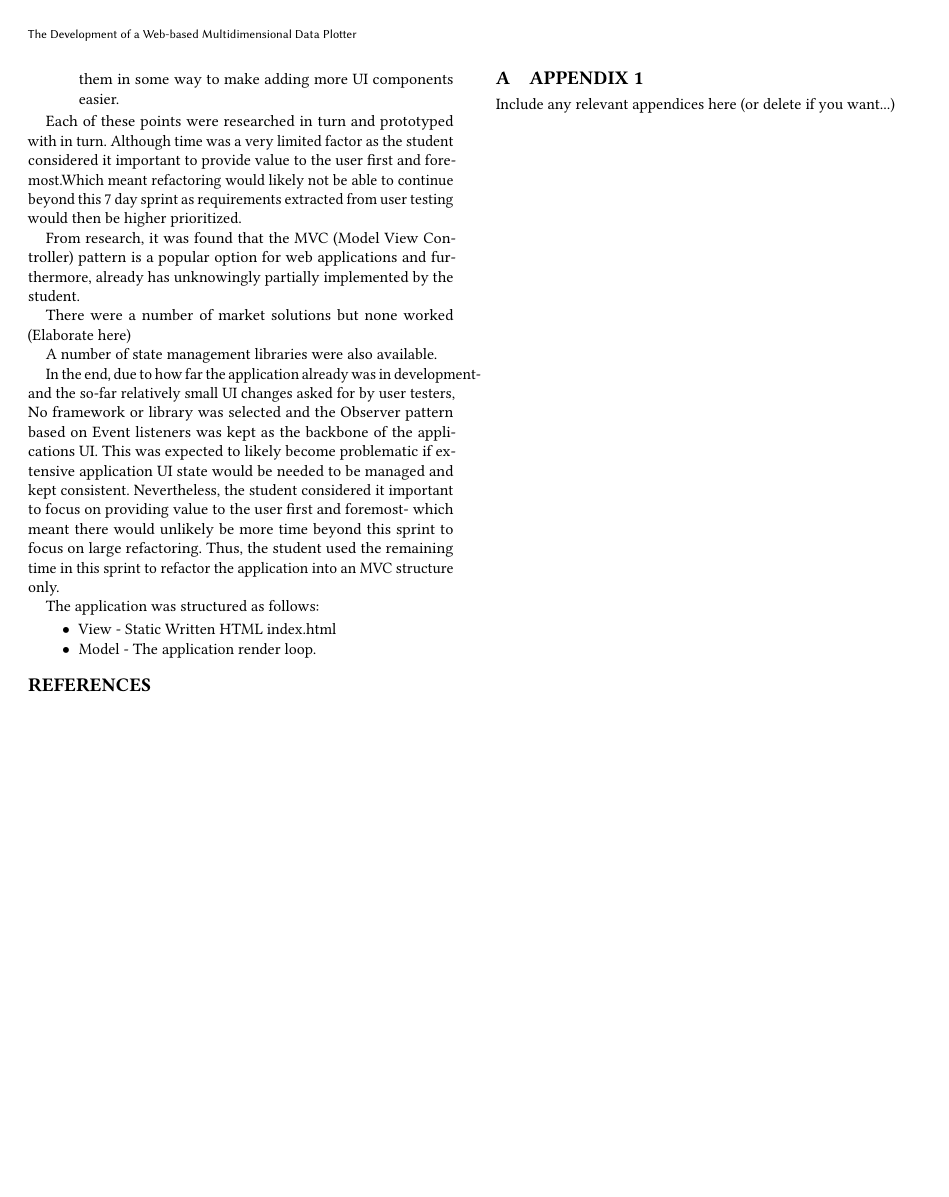
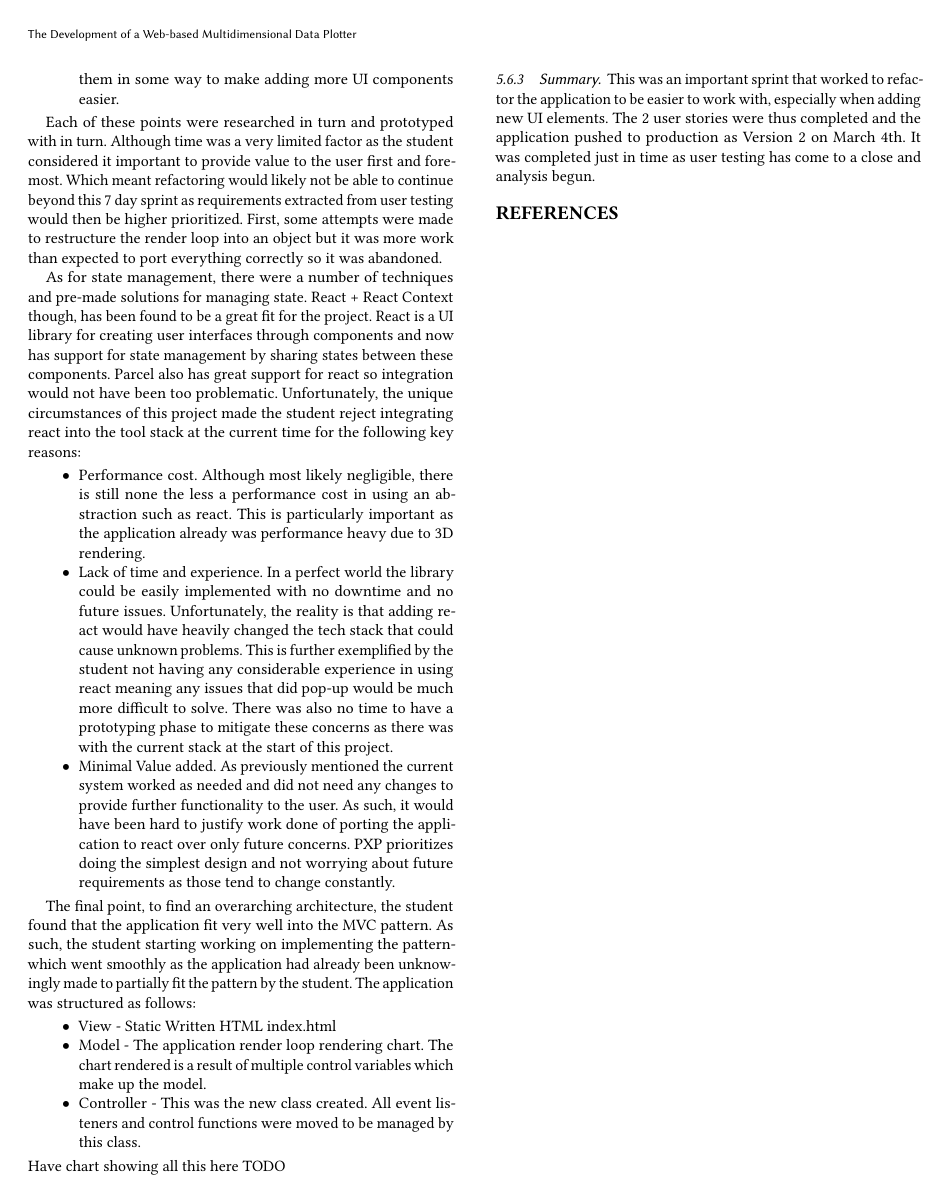
Before and after one commit to SamHarbi/HonsProject-2023-Multidimensional-Plotter, a LaTeX paper (Docs/Final_Report/main.tex, which reads Docs/Final_Report/author-files/sections/implementation.tex): page 11 of 11 before the commit and page 11 of 12 after it. Compiled offline with pdfLaTeX.

Commit message:
Finish Sprint 5 writeup

```diff
--- a/Docs/Final_Report/author-files/sections/implementation.tex
+++ b/Docs/Final_Report/author-files/sections/implementation.tex
@@ -122,19 +122,25 @@ The next user story though was to look at new ways to structure the app to incre
     \item Find an overarching architecture to manage UI and Rendering code.At the moment user controls are highly coupled to rendering which is not ideal. It would be best to decouple them in some way to make adding more UI components easier.
 \end{itemize}
 
-Each of these points were researched in turn and prototyped with in turn. Although time was a very limited factor as the student considered it important to provide value to the user first and foremost.Which meant refactoring would likely not be able to continue beyond this 7 day sprint as requirements extracted from user testing would then be higher prioritized.
+Each of these points were researched in turn and prototyped with in turn. Although time was a very limited factor as the student considered it important to provide value to the user first and foremost. Which meant refactoring would likely not be able to continue beyond this 7 day sprint as requirements extracted from user testing would then be higher prioritized. First, some attempts were made to restructure the render loop into an object but it was more work than expected to port everything correctly so it was abandoned.
 
+As for state management, there were a number of techniques and pre-made solutions for managing state. React + React Context though, has been found to be a great fit for the project. React is a UI library for creating user interfaces through components and now has support for state management by sharing states between these components. Parcel also has great support for react so integration would not have been too problematic. Unfortunately, the unique circumstances of this project made the student reject integrating react into the tool stack at the current time for the following key reasons:
+\begin{itemize}
+    \item Performance cost. Although most likely negligible, there is still none the less a performance cost in using an abstraction such as react. This is particularly important as the application already was performance heavy due to 3D rendering.
+    \item Lack of time and experience. In a perfect world the library could be easily implemented with no downtime and no future issues. Unfortunately, the reality is that adding react would have heavily changed the tech stack that could cause unknown problems. This is further exemplified by the student not having any considerable experience in using react meaning any issues that did pop-up would be much more difficult to solve. There was also no time to have a prototyping phase to mitigate these concerns as there was with the current stack at the start of this project.
+    \item Minimal Value added. As previously mentioned the current system worked as needed and did not need any changes to provide further functionality to the user. As such, it would have been hard to justify work done of porting the application to react over only future concerns. PXP prioritizes doing the simplest design and not worrying about future requirements as those tend to change constantly.
+\end{itemize}
 
-From research, it was found that the MVC (Model View Controller) pattern is a popular option for web applications and furthermore, already has unknowingly partially implemented by the student.
-
-There were a number of market solutions but none worked (Elaborate here)
-
-A number of state management libraries were also available.
-
-In the end, due to how far the application already was in development- and the so-far relatively small UI changes asked for by user testers, No framework or library was selected and the Observer pattern based on Event listeners was kept as the backbone of the applications UI. This was expected to likely become problematic if extensive application UI state would be needed to be managed and kept consistent. Nevertheless, the student considered it important to focus on providing value to  the user first and foremost- which meant there would unlikely be more time beyond this sprint to focus on large refactoring. Thus, the student used the remaining time in this sprint to refactor the application into an MVC structure only.
-
+The final point, to find an overarching architecture, the student found that the application fit very well into the MVC pattern. As such, the student starting working on implementing the pattern- which went smoothly as the application had already been unknowingly made to partially fit the pattern by the student.
 The application was structured as follows:
 \begin{itemize}
     \item View - Static Written HTML index.html
-    \item Model - The application render loop.
+    \item Model - The application render loop rendering chart. The chart rendered is a result of multiple control variables which make up the model.
+    \item Controller - This was the new class created. All event listeners and control functions were moved to be managed by this class.
 \end{itemize}
+Have chart showing all this here TODO
+
+\subsubsection{Summary}
+This was an important sprint that worked to refactor the application to be easier to work with, especially when adding new UI elements.
+The 2 user stories were thus completed and the application pushed to production as Version 2 on March 4th.
+It was completed just in time as user testing has come to a close and analysis begun.
```
Also changed, not shown: Docs/Final_Report/main.pdf, Docs/Research/Notes/Source/wolfram/main.pdf (added), 10 other files.
